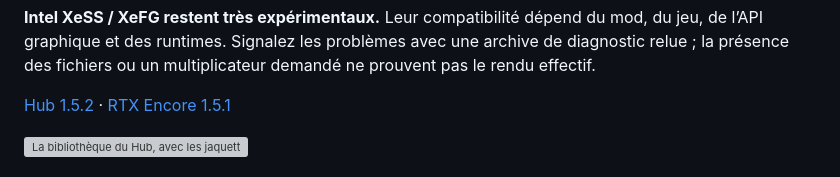
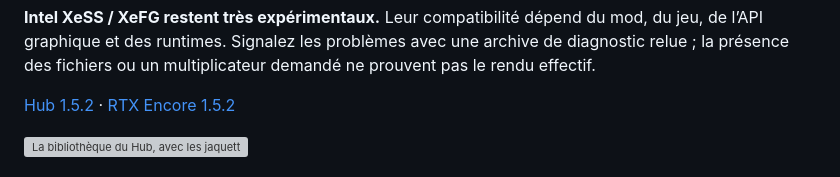
Before and after one commit to SilyNoMeta/rtx-encore-hub, a Markdown page: README.fr.md, the part around the change. Drawn GitHub-style; grey boxes are pictures that could not be loaded.

```diff
--- a/README.fr.md
+++ b/README.fr.md
@@ -54,7 +54,7 @@ Installez et mettez à jour RTX Encore, gardez ses runtimes cohérents et gérez
 
 **Intel XeSS / XeFG restent très expérimentaux.** Leur compatibilité dépend du mod, du jeu, de l’API graphique et des runtimes. Signalez les problèmes avec une archive de diagnostic relue ; la présence des fichiers ou un multiplicateur demandé ne prouvent pas le rendu effectif.
 
-[Hub 1.5.2](docs/notes/1.5.2.fr.md) · [RTX Encore 1.5.1](https://github.com/SilyNoMeta/rtx-encore/releases/tag/v1.5.1)
+[Hub 1.5.2](docs/notes/1.5.2.fr.md) · [RTX Encore 1.5.2](https://github.com/SilyNoMeta/rtx-encore/releases/tag/v1.5.2)
 
 ![La bibliothèque du Hub, avec les jaquettes, l'état de chaque installation et le bandeau des mises à jour](screenshots/library.fr.png)
 
```
Also changed, not shown: README.md (+1 -1 lines), README.zh-CN.md (+1 -1 lines).
